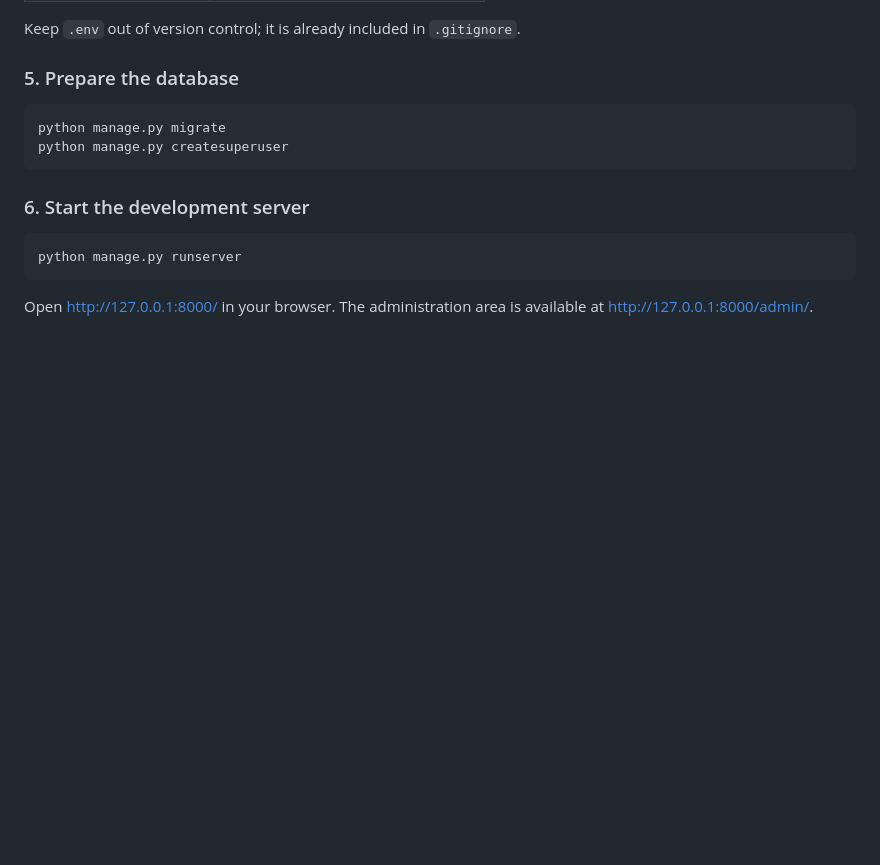
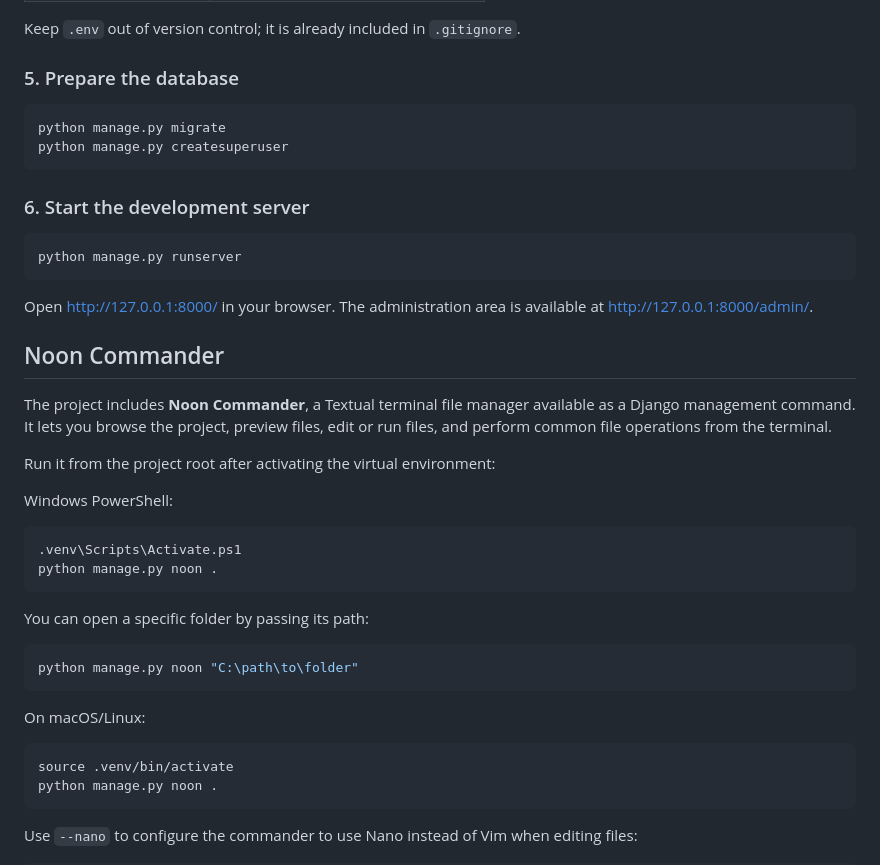
Before and after one commit to beovideskevin/socrates.es, a Markdown page: README.md, the part around one of its changes. Rendered like a GitHub page; blank space fills up the shorter version.

Commit message:
Implement code changes to enhance functionality and improve performance

````diff
--- a/README.md
+++ b/README.md
@@ -101,3 +101,35 @@ python manage.py runserver
 Open <http://127.0.0.1:8000/> in your browser. The administration area is
 available at <http://127.0.0.1:8000/admin/>.
 
+## Noon Commander
+
+The project includes **Noon Commander**, a Textual terminal file manager
+available as a Django management command. It lets you browse the project,
+preview files, edit or run files, and perform common file operations from the
+terminal.
+
+Run it from the project root after activating the virtual environment:
+
+Windows PowerShell:
+
+```powershell
+.venv\Scripts\Activate.ps1
+python manage.py noon .
+```
+
+You can open a specific folder by passing its path:
+
+```powershell
+python manage.py noon "C:\path\to\folder"
+```
+
+On macOS/Linux:
+
+```bash
+source .venv/bin/activate
+python manage.py noon .
+```
+
+Use `--nano` to configure the commander to use Nano instead of Vim when
+editing files:
+
````
Also changed, not shown: other parts of README.md (+27 -0 lines), docs/noon-commander-readme.png (added), 2 other files.
